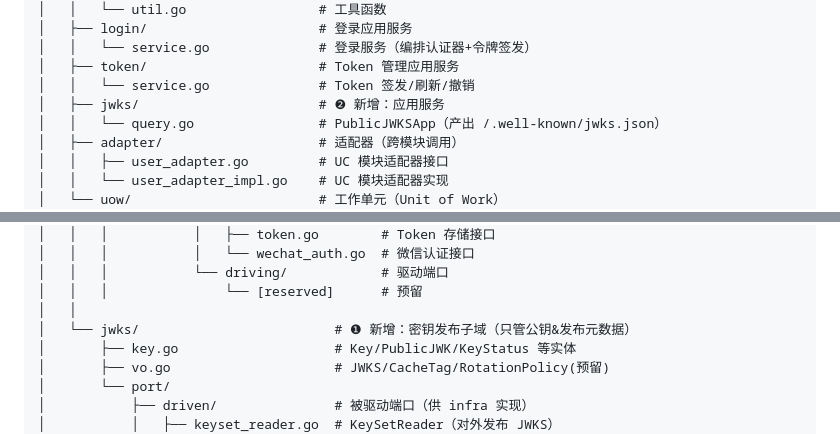
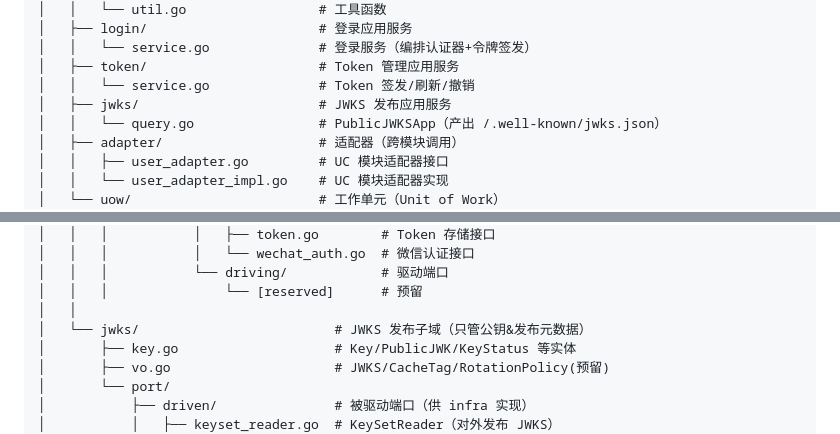
Before and after one commit to FangcunMount/iam-contracts, a Markdown page: docs/authn-architecture.md, 2 parts joined by grey strips. GitHub-like rendering.

Commit message:
doc 更新文档

```diff
--- a/docs/authn-architecture.md
+++ b/docs/authn-architecture.md
@@ -58,7 +58,7 @@ internal/apiserver/modules/authn/
 │   │   └── service.go              # 登录服务（编排认证器+令牌签发）
 │   ├── token/                      # Token 管理应用服务
 │   │   └── service.go              # Token 签发/刷新/撤销
-│   ├── jwks/                       # ❷ 新增：应用服务
+│   ├── jwks/                       # JWKS 发布应用服务
 │   │   └── query.go                # PublicJWKSApp（产出 /.well-known/jwks.json）
 │   ├── adapter/                    # 适配器（跨模块调用）
 │   │   ├── user_adapter.go         # UC 模块适配器接口
@@ -104,7 +104,7 @@ internal/apiserver/modules/authn/
 │   │   │           └── driving/            # 驱动端口
 │   │   │               └── [reserved]      # 预留
 │   │
-│   └── jwks/                         # ❶ 新增：密钥发布子域（只管公钥&发布元数据）
+│   └── jwks/                         # JWKS 发布子域（只管公钥&发布元数据）
 │       ├── key.go                    # Key/PublicJWK/KeyStatus 等实体
 │       ├── vo.go                     # JWKS/CacheTag/RotationPolicy(预留)
 │       └── port/
```
